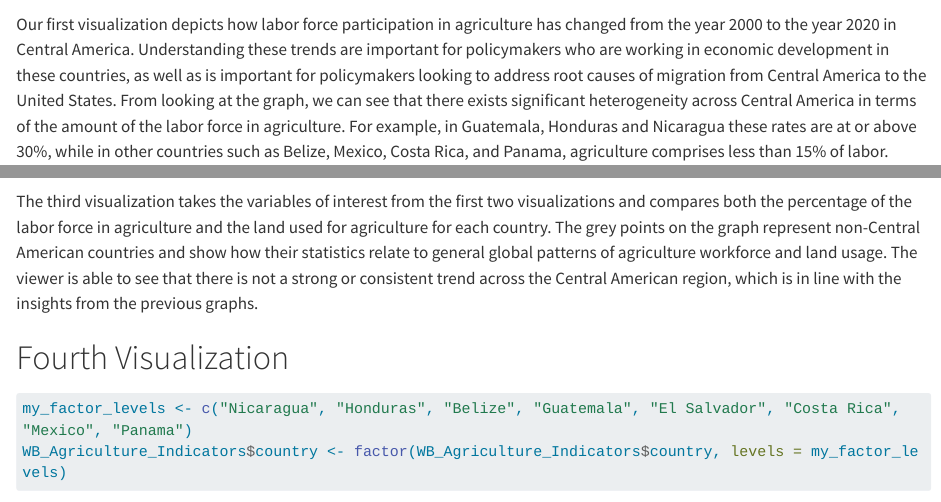
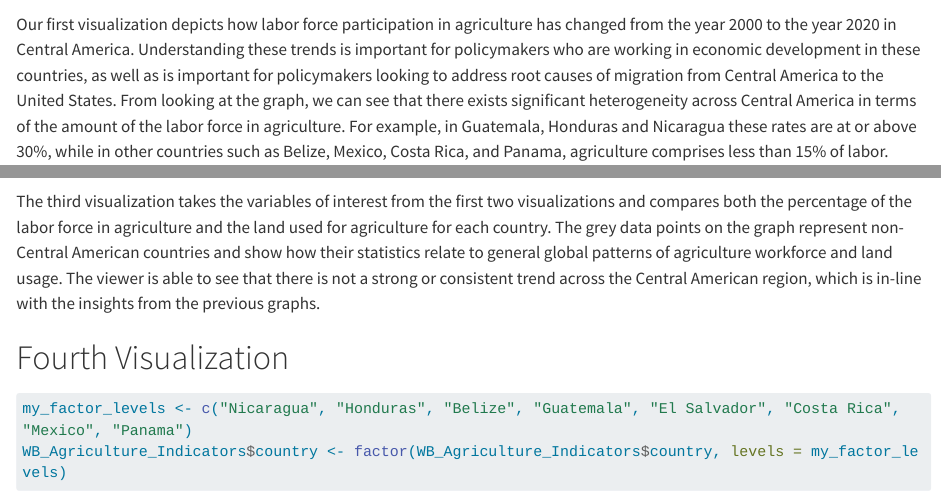
Before and after one commit to HaileyWell/assignment04, a Quarto document (index.qmd): the page in a window 1100 px wide, from 1570 px down, and a second part further down, joined at a grey line. Rendered offline with R 4.5, knitr and Pandoc in place of Quarto, with nearby package versions; some code elsewhere in the file could not run offline; long lines of code are wrapped.

Commit message:
final changes

````diff
--- a/index.qmd
+++ b/index.qmd
@@ -67,7 +67,7 @@ WB_Agriculture_Indicators %>%
        y = "% in agricultural labor force",
        caption = "Source: World Bank, 2022")
 ```
-Our first visualization depicts how labor force participation in agriculture has changed from the year 2000 to the year 2020 in Central America. Understanding these trends are important for policymakers who are working in economic development in these countries, as well as is important for policymakers looking to address root causes of migration from Central America to the United States. From looking at the graph, we can see that there exists significant heterogeneity across Central America in terms of the amount of the labor force in agriculture. For example, in Guatemala, Honduras and Nicaragua these rates are at or above 30%, while in other countries such as Belize, Mexico, Costa Rica, and Panama, agriculture comprises less than 15% of labor.
+Our first visualization depicts how labor force participation in agriculture has changed from the year 2000 to the year 2020 in Central America. Understanding these trends is important for policymakers who are working in economic development in these countries, as well as is important for policymakers looking to address root causes of migration from Central America to the United States. From looking at the graph, we can see that there exists significant heterogeneity across Central America in terms of the amount of the labor force in agriculture. For example, in Guatemala, Honduras and Nicaragua these rates are at or above 30%, while in other countries such as Belize, Mexico, Costa Rica, and Panama, agriculture comprises less than 15% of labor.
 
 
 # Second Visualization
@@ -148,7 +148,7 @@ scatterplot_df %>%
 
 ```
 
-The third visualization takes the variables of interest from the first two visualizations and compares both the percentage of the labor force in agriculture and the land used for agriculture for each country. The grey points on the graph represent non-Central American countries and show how their statistics relate to general global patterns of agriculture workforce and land usage. The viewer is able to see that there is not a strong or consistent trend across the Central American region, which is in line with the insights from the previous graphs.
+The third visualization takes the variables of interest from the first two visualizations and compares both the percentage of the labor force in agriculture and the land used for agriculture for each country. The grey data points on the graph represent non-Central American countries and show how their statistics relate to general global patterns of agriculture workforce and land usage. The viewer is able to see that there is not a strong or consistent trend across the Central American region, which is in-line with the insights from the previous graphs.
 
 # Fourth Visualization
 
````
Also changed, not shown: index.qmd (2 more changed lines).
